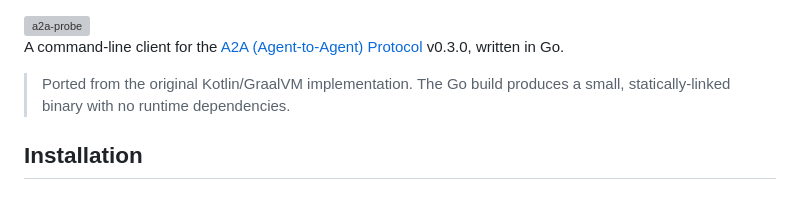
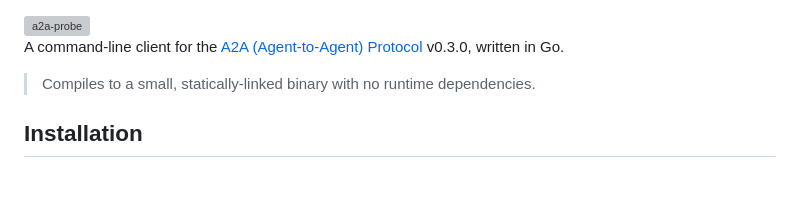
Before and after one commit to CodeYogiCo/a2a-probe, a Markdown page: README.md, the part around the change. GitHub-like rendering; grey boxes are pictures that could not be loaded.

Commit message:
docs: drop Kotlin/GraalVM port mention from README
Co-Authored-By: Claude Opus 4.8 <noreply@anthropic.com>
Claude-Session: https://claude.ai/code/session_01QMqYHpdYfoH66MJNEtk64W

```diff
--- a/README.md
+++ b/README.md
@@ -2,7 +2,7 @@
 
 A command-line client for the [A2A (Agent-to-Agent) Protocol](https://google.github.io/A2A/) v0.3.0, written in Go.
 
-> Ported from the original Kotlin/GraalVM implementation. The Go build produces a small, statically-linked binary with no runtime dependencies.
+> Compiles to a small, statically-linked binary with no runtime dependencies.
 
 ## Installation
 
```
